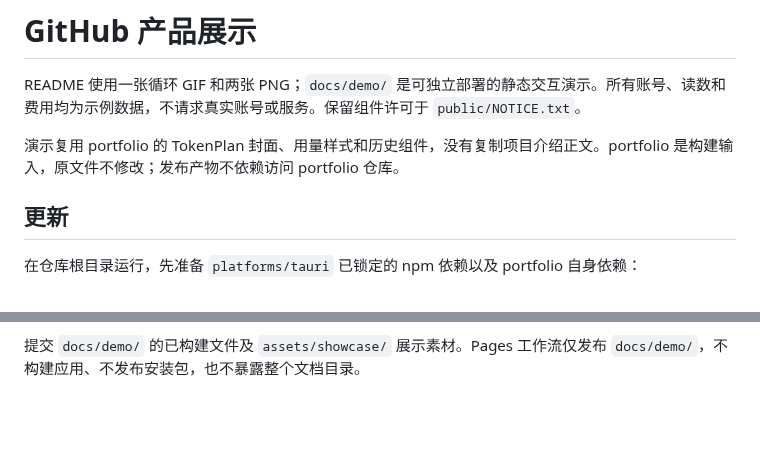
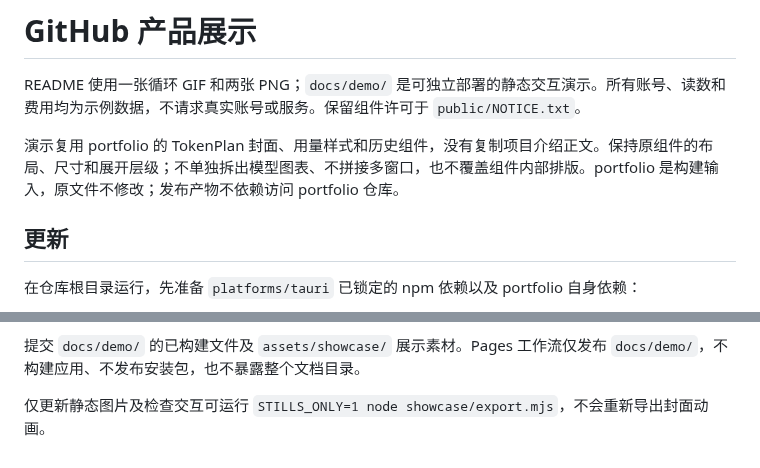
Before and after one commit to onevalar/token-plan, a Markdown page: showcase/README.md, 2 parts joined by grey strips. Rendered like a GitHub page; blank space fills up the shorter version.

Commit message:
docs: preserve original portfolio showcase layouts

```diff
--- a/showcase/README.md
+++ b/showcase/README.md
@@ -2,7 +2,7 @@
 
 README 使用一张循环 GIF 和两张 PNG；`docs/demo/` 是可独立部署的静态交互演示。所有账号、读数和费用均为示例数据，不请求真实账号或服务。保留组件许可于 `public/NOTICE.txt`。
 
-演示复用 portfolio 的 TokenPlan 封面、用量样式和历史组件，没有复制项目介绍正文。portfolio 是构建输入，原文件不修改；发布产物不依赖访问 portfolio 仓库。
+演示复用 portfolio 的 TokenPlan 封面、用量样式和历史组件，没有复制项目介绍正文。保持原组件的布局、尺寸和展开层级；不单独拆出模型图表、不拼接多窗口，也不覆盖组件内部排版。portfolio 是构建输入，原文件不修改；发布产物不依赖访问 portfolio 仓库。
 
 ## 更新
 
@@ -23,3 +23,5 @@ ffmpeg -y -framerate 15 -i dist/showcase-frames/frame-%03d.png -filter_complex '
 脚本检查样式切换、用量滑块、统计展开、手机溢出和减少动态效果；导出后仍需检查截图和动画。`CHECK_ONLY=1 SHOWCASE_URL=https://onevalar.github.io/token-plan/ node showcase/export.mjs` 只检查在线演示，不覆盖发布图片。
 
 提交 `docs/demo/` 的已构建文件及 `assets/showcase/` 展示素材。Pages 工作流仅发布 `docs/demo/`，不构建应用、不发布安装包，也不暴露整个文档目录。
+
+仅更新静态图片及检查交互可运行 `STILLS_ONLY=1 node showcase/export.mjs`，不会重新导出封面动画。
```
Also changed, not shown: README.md (+1 -1 lines), assets/showcase/statistics.png, assets/showcase/styles.png, 8 other files.
